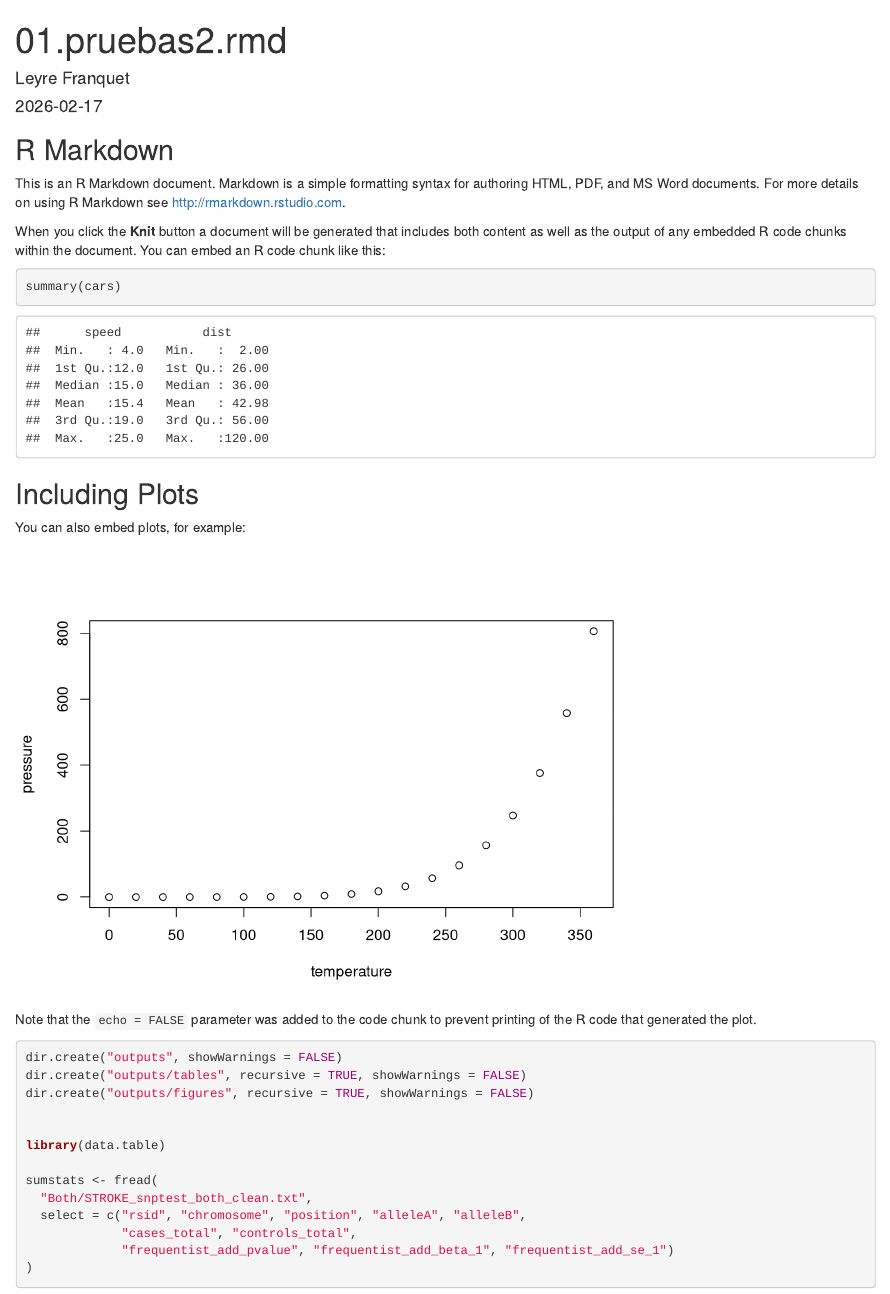
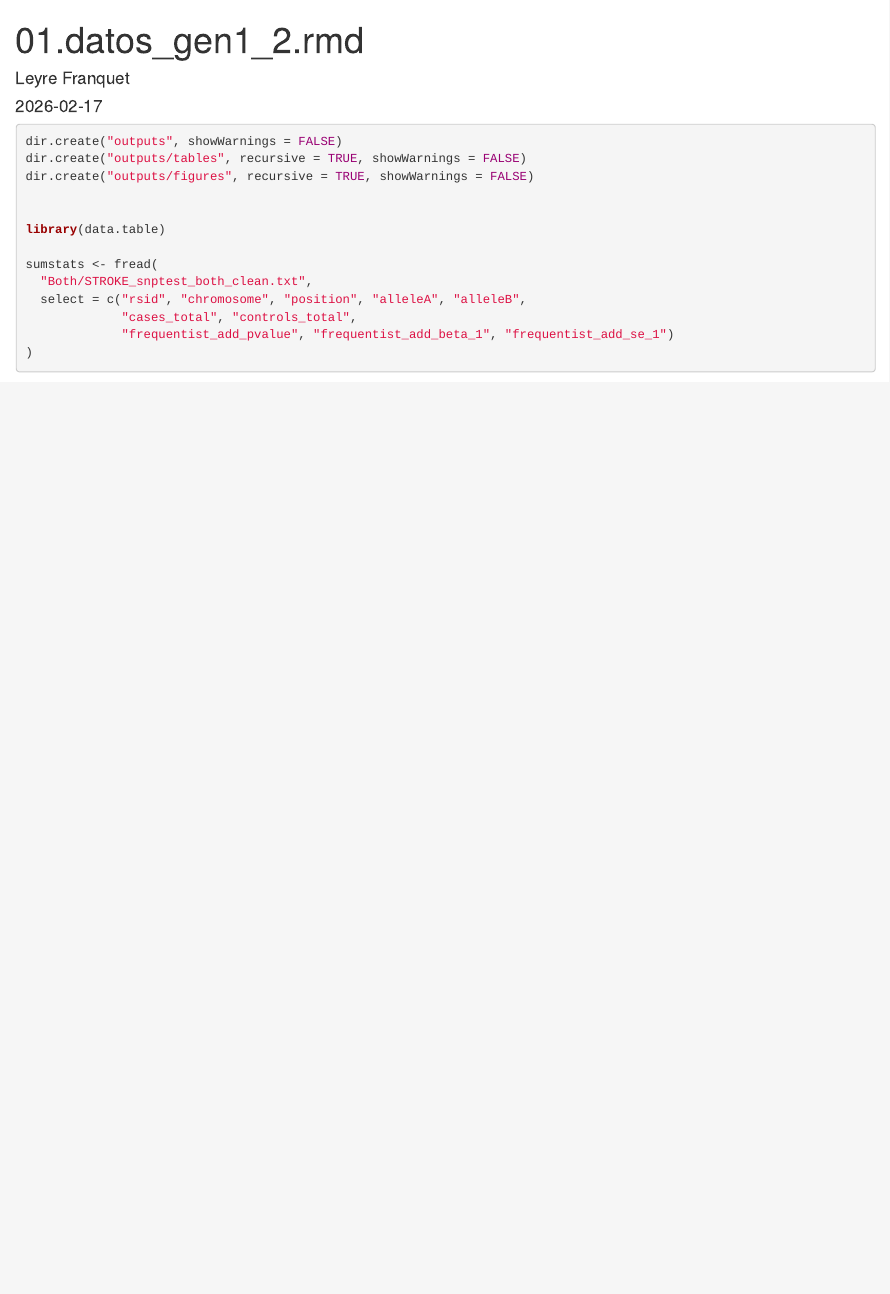
Before and after one commit to leyrefranquet/TFG_mQTL_ictus_isquemico, an R Markdown document (generacion1_2/01.datos_gen1_2.rmd): the page in a window 1100 px wide, from its top. Rendered offline with R 4.5, knitr and Pandoc, with nearby package versions; some code elsewhere in the file could not run offline.

Commit message:
Update and rename 01.pruebas2.rmd to 01.datos_gen1_2.rmd

````diff
--- a/generacion1_2/01.pruebas2.rmd
+++ b/generacion1_2/01.datos_gen1_2.rmd
@@ -1,5 +1,5 @@
 ---
-title: "01.pruebas2.rmd"
+title: "01.datos_gen1_2.rmd"
 author: "Leyre Franquet"
 date: "2026-02-17"
 output: html_document
@@ -8,26 +8,6 @@ output: html_document
 ```{r setup, include=FALSE}
 knitr::opts_chunk$set(echo = TRUE)
 ```
-
-## R Markdown
-
-This is an R Markdown document. Markdown is a simple formatting syntax for authoring HTML, PDF, and MS Word documents. For more details on using R Markdown see <http://rmarkdown.rstudio.com>.
-
-When you click the **Knit** button a document will be generated that includes both content as well as the output of any embedded R code chunks within the document. You can embed an R code chunk like this:
-
-```{r cars}
-summary(cars)
-```
-
-## Including Plots
-
-You can also embed plots, for example:
-
-```{r pressure, echo=FALSE}
-plot(pressure)
-```
-
-Note that the `echo = FALSE` parameter was added to the code chunk to prevent printing of the R code that generated the plot.
 
 ```{r}
 dir.create("outputs", showWarnings = FALSE)
````
